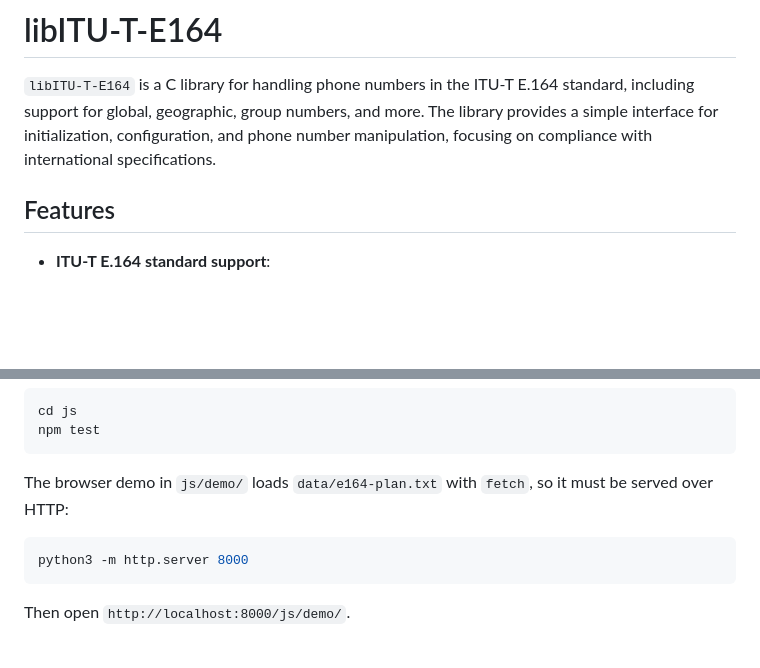
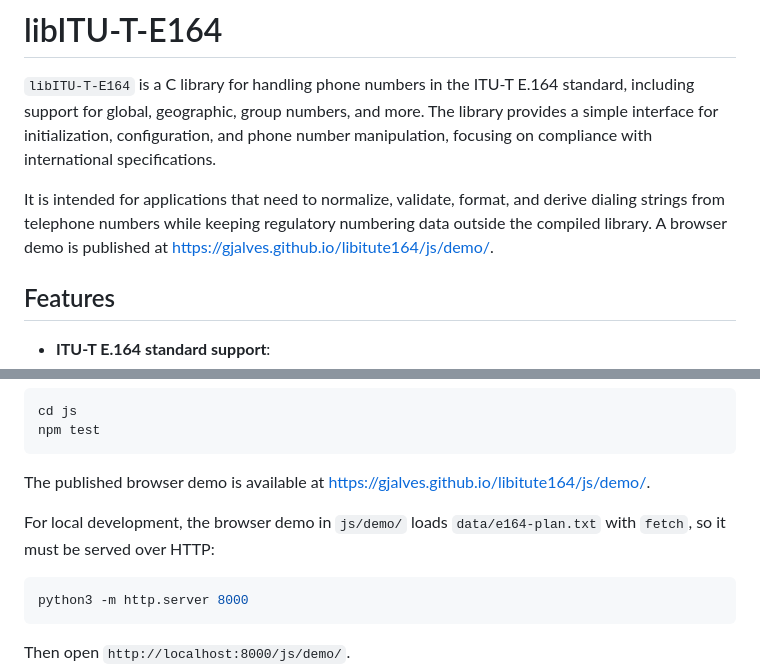
Before and after one commit to gjalves/libitute164, a Markdown page: README.md, 2 parts joined by grey strips. Rendered like a GitHub page; blank space fills up the shorter version.

Commit message:
Document published browser demo

````diff
--- a/README.md
+++ b/README.md
@@ -2,6 +2,11 @@
 # libITU-T-E164
 
 `libITU-T-E164` is a C library for handling phone numbers in the ITU-T E.164 standard, including support for global, geographic, group numbers, and more. The library provides a simple interface for initialization, configuration, and phone number manipulation, focusing on compliance with international specifications.
+
+It is intended for applications that need to normalize, validate, format, and
+derive dialing strings from telephone numbers while keeping regulatory
+numbering data outside the compiled library. A browser demo is published at
+https://gjalves.github.io/libitute164/js/demo/.
 
 ## Features
 
@@ -76,8 +81,11 @@ cd js
 npm test
 ```
 
-The browser demo in `js/demo/` loads `data/e164-plan.txt` with `fetch`, so it
-must be served over HTTP:
+The published browser demo is available at
+https://gjalves.github.io/libitute164/js/demo/.
+
+For local development, the browser demo in `js/demo/` loads
+`data/e164-plan.txt` with `fetch`, so it must be served over HTTP:
 
 ```sh
 python3 -m http.server 8000
````
Also changed, not shown: js/README.md (+2 -0 lines).
